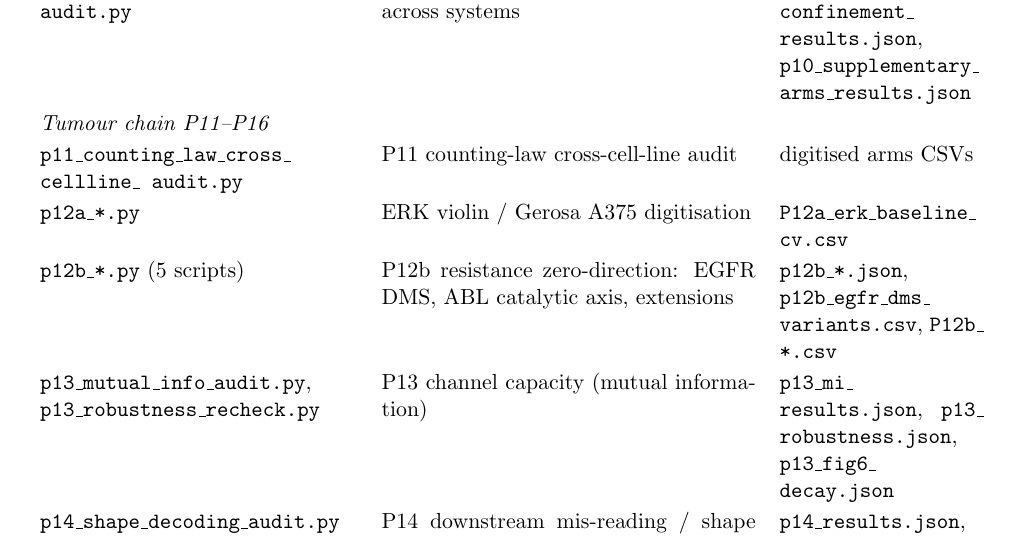
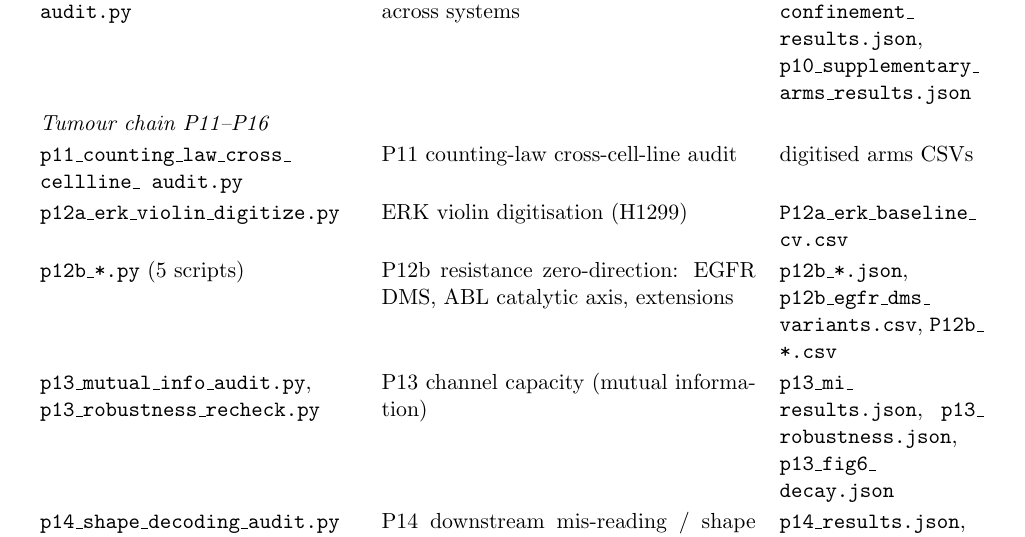
Before and after one commit to lihuanlz/scale-free-framework, a LaTeX document (manuscript/si.tex): part of page 4 of 9, cut so that both start at the same text. Compiled offline with pdfLaTeX.

Commit message:
Settle the Gerosa digitisation: it never ran and nothing depends on it
Investigated p12a_gerosa_a375_digitize.py, the one script that still failed.

It has no run log in any project archive, and no number in the manuscript comes
from it - the SI pipeline table was the only place it appeared, listed as the
source of P12a_erk_baseline_cv.csv, which is actually written by the ERK script.

It also cannot run against the JPEG that ships with the data. Zooming on panel H:
the y axis carries five inward-facing ticks (0, 0.5, 1, 1.5, 2) drawn at grey
levels 130-180, while the detector looks for four outward ticks darker than 100.
The script was written against a different rendering of the figure.

Rather than tune the detector until it produces a number that would not be the
authors', the script moves to code/legacy/ with a header recording exactly this,
and the SI table row now names the script that really writes the CSV.

Coverage: all 30 scripts in code/ execute (28 by default, 2 with --slow).

```diff
--- a/manuscript/si.tex
+++ b/manuscript/si.tex
@@ -63,7 +63,7 @@ Script & Computes & Archived output \\
 \texttt{p10\_\allowbreak{}gain\_\allowbreak{}confinement\_\allowbreak{}audit.py} & P10: gain-distribution confinement across systems & \texttt{p10\_\allowbreak{}gain\_\allowbreak{}confinement\_\allowbreak{}results.json}, \texttt{p10\_\allowbreak{}supplementary\_\allowbreak{}arms\_\allowbreak{}results.json} \\
 \multicolumn{3}{l}{\emph{Tumour chain P11--P16}}\\
 \texttt{p11\_\allowbreak{}counting\_\allowbreak{}law\_\allowbreak{}cross\_\allowbreak{}cellline\_\allowbreak{} audit.py} & P11 counting-law cross-cell-line audit & digitised arms CSVs \\
-\texttt{p12a\_\allowbreak{}*.py} & ERK violin / Gerosa A375 digitisation & \texttt{P12a\_\allowbreak{}erk\_\allowbreak{}baseline\_\allowbreak{}cv.csv} \\
+\texttt{p12a\_\allowbreak{}erk\_\allowbreak{}violin\_\allowbreak{}digitize.py} & ERK violin digitisation (H1299) & \texttt{P12a\_\allowbreak{}erk\_\allowbreak{}baseline\_\allowbreak{}cv.csv} \\
 \texttt{p12b\_\allowbreak{}*.py} (5 scripts) & P12b resistance zero-direction: EGFR DMS, ABL catalytic axis, extensions & \texttt{p12b\_\allowbreak{}*.json}, \texttt{p12b\_\allowbreak{}egfr\_\allowbreak{}dms\_\allowbreak{}variants.csv}, \texttt{P12b\_\allowbreak{}*.csv} \\
 \texttt{p13\_\allowbreak{}mutual\_\allowbreak{}info\_\allowbreak{}audit.py}, \texttt{p13\_\allowbreak{}robustness\_\allowbreak{}recheck.py} & P13 channel capacity (mutual information) & \texttt{p13\_\allowbreak{}mi\_\allowbreak{}results.json}, \texttt{p13\_\allowbreak{}robustness.json}, \texttt{p13\_\allowbreak{}fig6\_\allowbreak{}decay.json} \\
 \texttt{p14\_\allowbreak{}shape\_\allowbreak{}decoding\_\allowbreak{}audit.py} & P14 downstream mis-reading / shape decoding & \texttt{p14\_\allowbreak{}results.json}, \texttt{p14\_\allowbreak{}pergene\_\allowbreak{}log2R.csv} \\
```
Also changed, not shown: code/legacy/p12a_gerosa_a375_digitize.py (renamed from code/p12a_gerosa_a375_digitize.py, +13 -0 lines), code/legacy/README.md (added), manuscript/si.pdf, reproduce/README.md, 1 other file.
